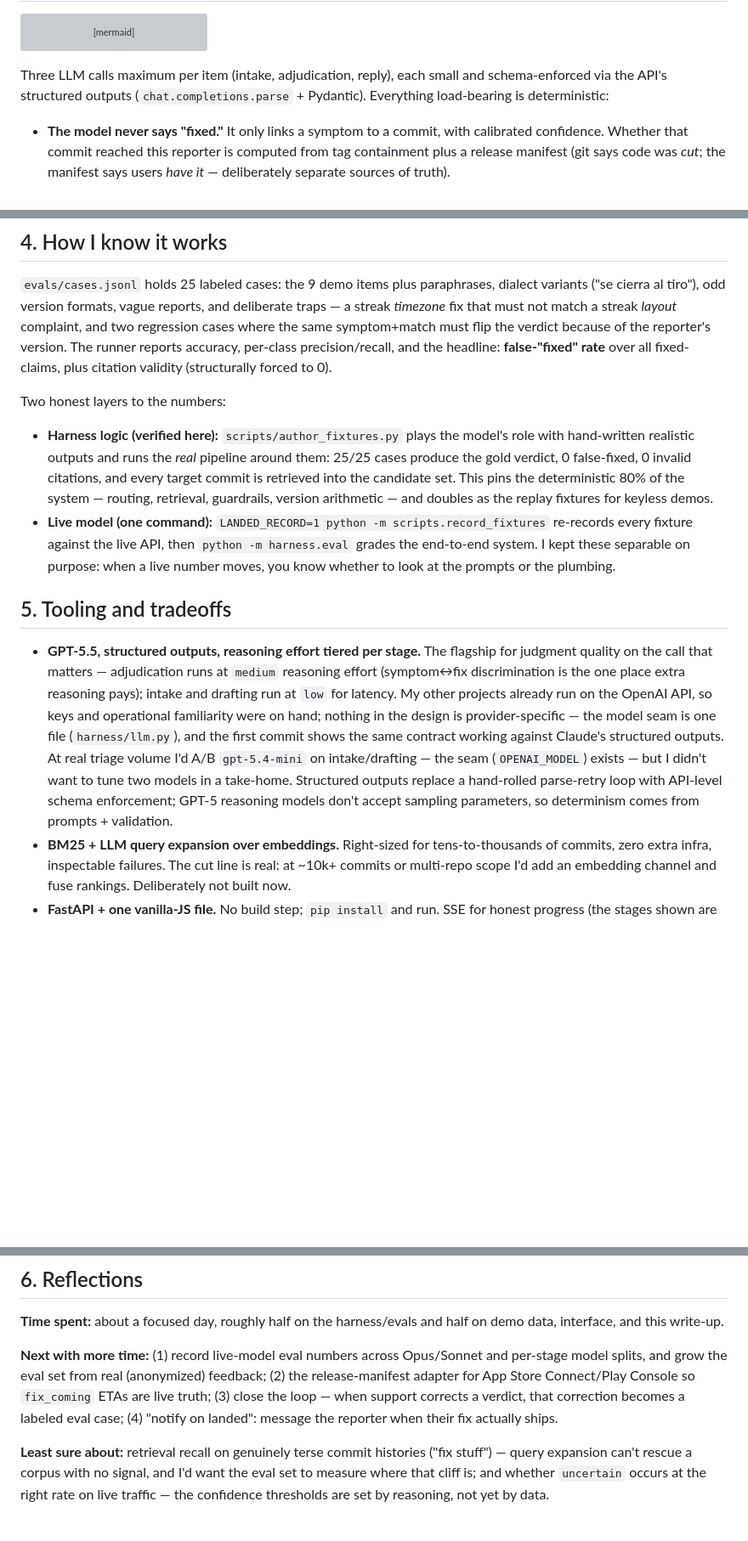
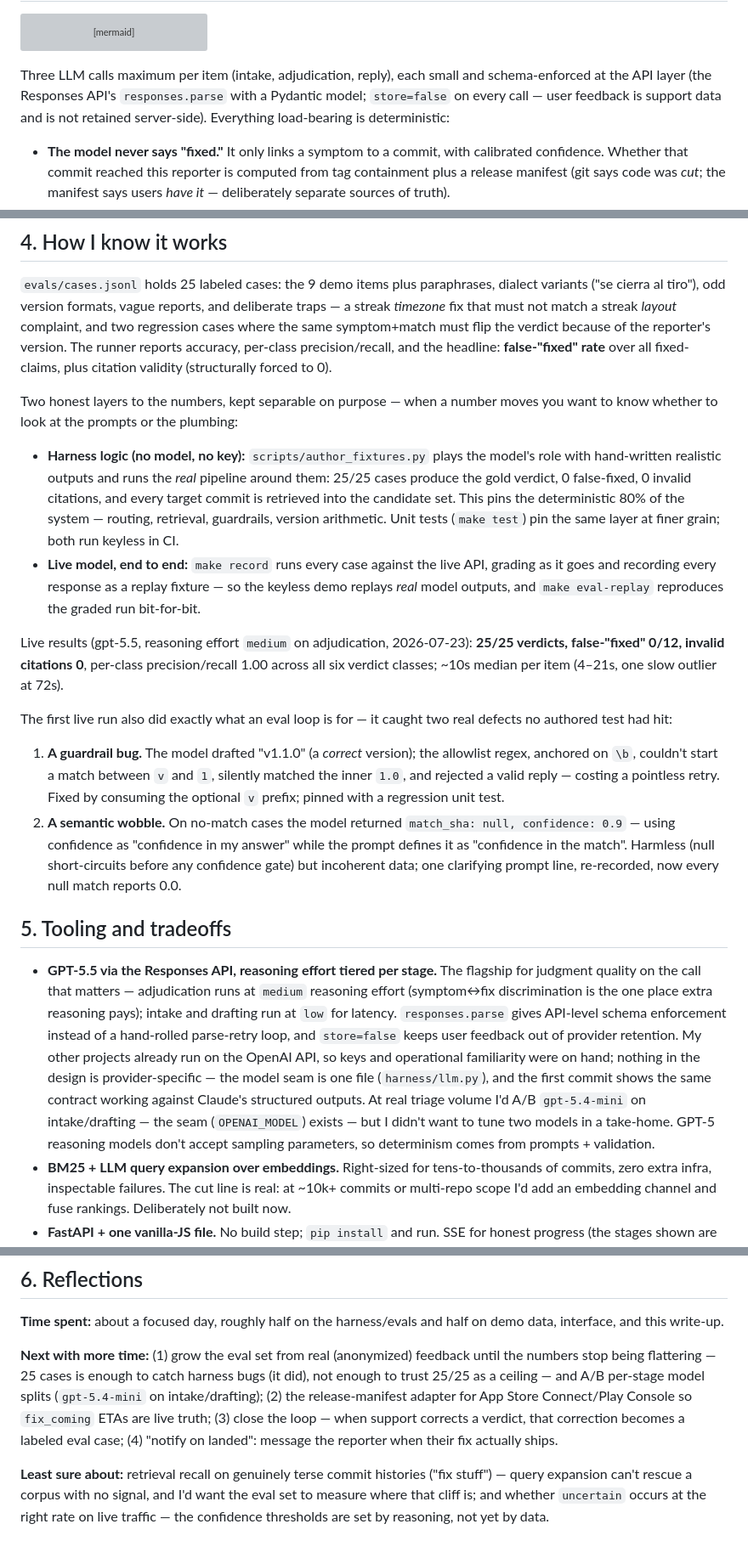
Before and after one commit to BenjaSchindler/landed, a Markdown page: DESIGN.md, 3 parts joined by grey strips. Shown at 85% size. GitHub-like rendering; blank space fills up the shorter version; grey boxes are pictures that could not be loaded.

````diff
--- a/DESIGN.md
+++ b/DESIGN.md
@@ -85,8 +85,9 @@ flowchart LR
 ```
 
 Three LLM calls maximum per item (intake, adjudication, reply), each small and
-schema-enforced via the API's structured outputs (`chat.completions.parse` +
-Pydantic). Everything load-bearing is deterministic:
+schema-enforced at the API layer (the Responses API's `responses.parse` with a
+Pydantic model; `store=false` on every call — user feedback is support data and
+is not retained server-side). Everything load-bearing is deterministic:
 
 - **The model never says "fixed."** It only links a symptom to a commit, with
   calibrated confidence. Whether that commit reached this reporter is computed
@@ -125,34 +126,56 @@ flip the verdict because of the reporter's version. The runner reports accuracy,
 per-class precision/recall, and the headline: **false-"fixed" rate** over all
 fixed-claims, plus citation validity (structurally forced to 0).
 
-Two honest layers to the numbers:
+Two honest layers to the numbers, kept separable on purpose — when a number
+moves you want to know whether to look at the prompts or the plumbing:
 
-- **Harness logic (verified here):** `scripts/author_fixtures.py` plays the
+- **Harness logic (no model, no key):** `scripts/author_fixtures.py` plays the
   model's role with hand-written realistic outputs and runs the *real* pipeline
   around them: 25/25 cases produce the gold verdict, 0 false-fixed, 0 invalid
   citations, and every target commit is retrieved into the candidate set. This
   pins the deterministic 80% of the system — routing, retrieval, guardrails,
-  version arithmetic — and doubles as the replay fixtures for keyless demos.
-- **Live model (one command):** `LANDED_RECORD=1 python -m scripts.record_fixtures`
-  re-records every fixture against the live API, then `python -m harness.eval`
-  grades the end-to-end system. I kept these separable on purpose: when a live
-  number moves, you know whether to look at the prompts or the plumbing.
+  version arithmetic. Unit tests (`make test`) pin the same layer at finer
+  grain; both run keyless in CI.
+- **Live model, end to end:** `make record` runs every case against the live
+  API, grading as it goes and recording every response as a replay fixture —
+  so the keyless demo replays *real* model outputs, and `make eval-replay`
+  reproduces the graded run bit-for-bit.
+
+Live results (gpt-5.5, reasoning effort `medium` on adjudication, 2026-07-23):
+**25/25 verdicts, false-"fixed" 0/12, invalid citations 0**, per-class
+precision/recall 1.00 across all six verdict classes; ~10s median per item
+(4–21s, one slow outlier at 72s).
+
+The first live run also did exactly what an eval loop is for — it caught two
+real defects no authored test had hit:
+
+1. **A guardrail bug.** The model drafted "v1.1.0" (a *correct* version); the
+   allowlist regex, anchored on `\b`, couldn't start a match between `v` and
+   `1`, silently matched the inner `1.0`, and rejected a valid reply — costing
+   a pointless retry. Fixed by consuming the optional `v` prefix; pinned with a
+   regression unit test.
+2. **A semantic wobble.** On no-match cases the model returned
+   `match_sha: null, confidence: 0.9` — using confidence as "confidence in my
+   answer" while the prompt defines it as "confidence in the match". Harmless
+   (null short-circuits before any confidence gate) but incoherent data; one
+   clarifying prompt line, re-recorded, now every null match reports 0.0.
 
 ## 5. Tooling and tradeoffs
 
-- **GPT-5.5, structured outputs, reasoning effort tiered per stage.** The
+- **GPT-5.5 via the Responses API, reasoning effort tiered per stage.** The
   flagship for judgment quality on the call that matters — adjudication runs
   at `medium` reasoning effort (symptom↔fix discrimination is the one place
-  extra reasoning pays); intake and drafting run at `low` for latency. My
-  other projects already run on the OpenAI API, so keys and operational
-  familiarity were on hand; nothing in the design is provider-specific — the
-  model seam is one file (`harness/llm.py`), and the first commit shows the
-  same contract working against Claude's structured outputs. At real triage
-  volume I'd A/B `gpt-5.4-mini` on intake/drafting — the seam
-  (`OPENAI_MODEL`) exists — but I didn't want to tune two models in a
-  take-home. Structured outputs replace a hand-rolled parse-retry loop with
-  API-level schema enforcement; GPT-5 reasoning models don't accept sampling
-  parameters, so determinism comes from prompts + validation.
+  extra reasoning pays); intake and drafting run at `low` for latency.
+  `responses.parse` gives API-level schema enforcement instead of a hand-rolled
+  parse-retry loop, and `store=false` keeps user feedback out of provider
+  retention. My other projects already run on the OpenAI API, so keys and
+  operational familiarity were on hand; nothing in the design is
+  provider-specific — the model seam is one file (`harness/llm.py`), and the
+  first commit shows the same contract working against Claude's structured
+  outputs. At real triage volume I'd A/B `gpt-5.4-mini` on intake/drafting —
+  the seam (`OPENAI_MODEL`) exists — but I didn't want to tune two models in a
+  take-home. GPT-5 reasoning models don't accept sampling parameters, so
+  determinism comes from prompts + validation.
 - **BM25 + LLM query expansion over embeddings.** Right-sized for
   tens-to-thousands of commits, zero extra infra, inspectable failures. The
   cut line is real: at ~10k+ commits or multi-repo scope I'd add an embedding
@@ -174,12 +197,14 @@ Two honest layers to the numbers:
 **Time spent:** about a focused day, roughly half on the harness/evals and
 half on demo data, interface, and this write-up.
 
-**Next with more time:** (1) record live-model eval numbers across
-Opus/Sonnet and per-stage model splits, and grow the eval set from real
-(anonymized) feedback; (2) the release-manifest adapter for App Store
-Connect/Play Console so `fix_coming` ETAs are live truth; (3) close the loop —
-when support corrects a verdict, that correction becomes a labeled eval case;
-(4) "notify on landed": message the reporter when their fix actually ships.
+**Next with more time:** (1) grow the eval set from real (anonymized)
+feedback until the numbers stop being flattering — 25 cases is enough to
+catch harness bugs (it did), not enough to trust 25/25 as a ceiling — and A/B
+per-stage model splits (`gpt-5.4-mini` on intake/drafting); (2) the
+release-manifest adapter for App Store Connect/Play Console so `fix_coming`
+ETAs are live truth; (3) close the loop — when support corrects a verdict,
+that correction becomes a labeled eval case; (4) "notify on landed": message
+the reporter when their fix actually ships.
 
 **Least sure about:** retrieval recall on genuinely terse commit histories
 ("fix stuff") — query expansion can't rescue a corpus with no signal, and I'd
````
Also changed, not shown: README.md (+58 -51 lines), docs/screenshot.png (added), 1 other file.
